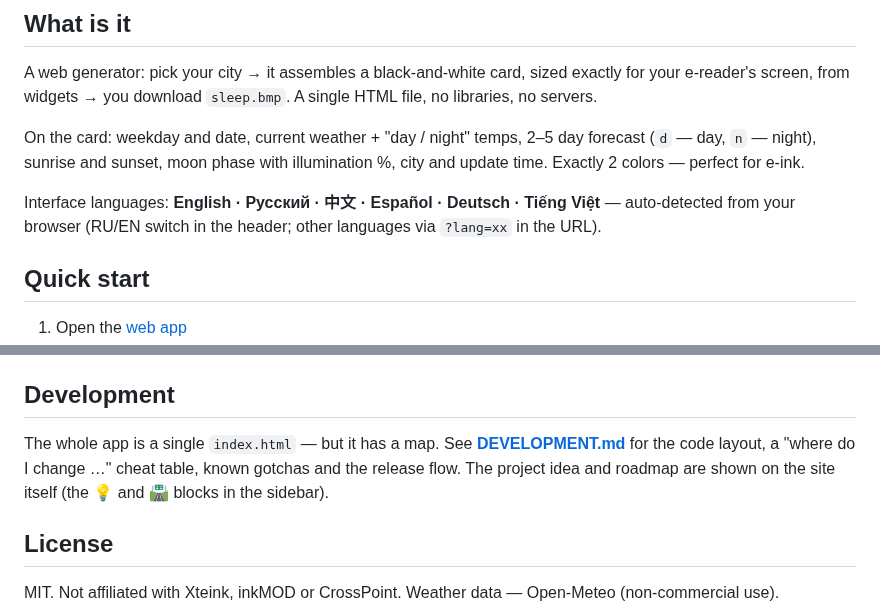
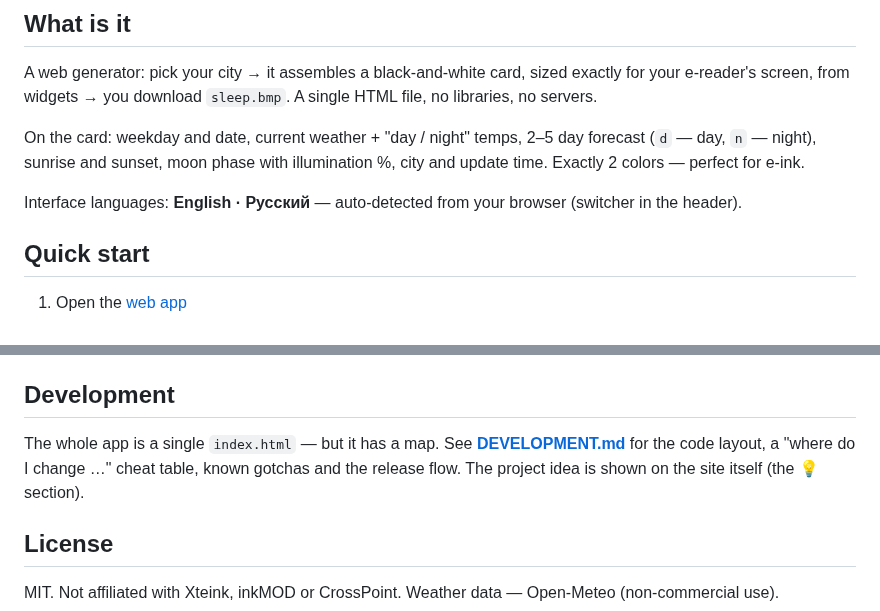
Before and after one commit to aktogde1/xteink-meteo-sleep, a Markdown page: README.md, 2 parts joined by grey strips. Rendered like a GitHub page.

Commit message:
docs sync

```diff
--- a/README.md
+++ b/README.md
@@ -15,7 +15,7 @@ A web generator: pick your city → it assembles a black-and-white card, sized e
 
 On the card: weekday and date, current weather + "day / night" temps, 2–5 day forecast (`d` — day, `n` — night), sunrise and sunset, moon phase with illumination %, city and update time. Exactly 2 colors — perfect for e-ink.
 
-Interface languages: **English · Русский · 中文 · Español · Deutsch · Tiếng Việt** — auto-detected from your browser (RU/EN switch in the header; other languages via `?lang=xx` in the URL).
+Interface languages: **English · Русский** — auto-detected from your browser (switcher in the header).
 
 ## Quick start
 
@@ -70,7 +70,7 @@ If the generator was useful — you can [donate via Tribute](https://web.tribute
 
 ## Development
 
-The whole app is a single `index.html` — but it has a map. See **[DEVELOPMENT.md](DEVELOPMENT.md)** for the code layout, a "where do I change …" cheat table, known gotchas and the release flow. The project idea and roadmap are shown on the site itself (the 💡 and 🛣 blocks in the sidebar).
+The whole app is a single `index.html` — but it has a map. See **[DEVELOPMENT.md](DEVELOPMENT.md)** for the code layout, a "where do I change …" cheat table, known gotchas and the release flow. The project idea is shown on the site itself (the 💡 section).
 
 ## License
 
```
